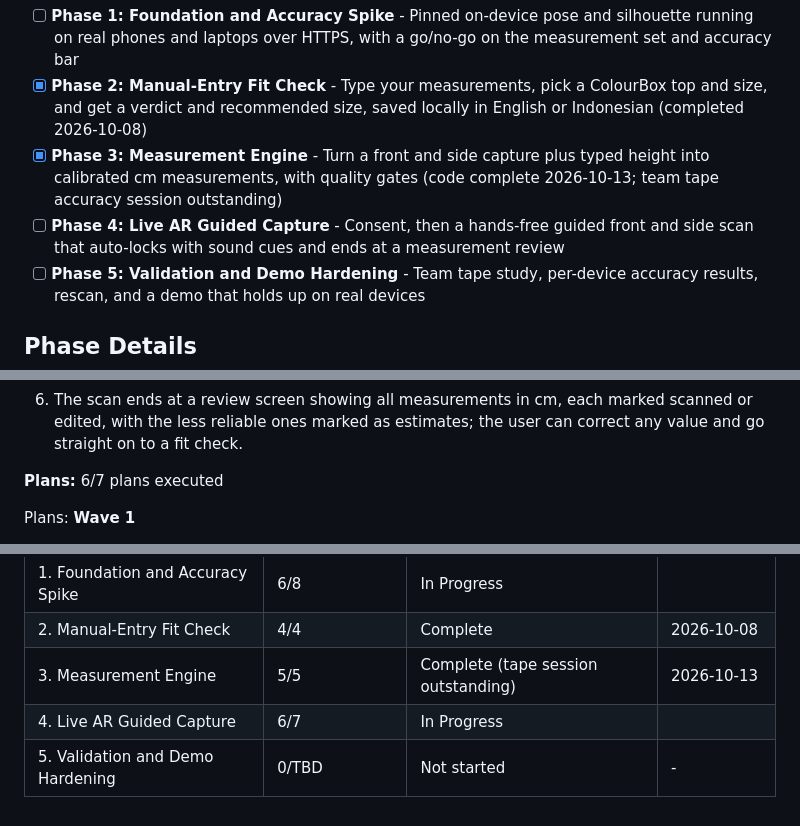
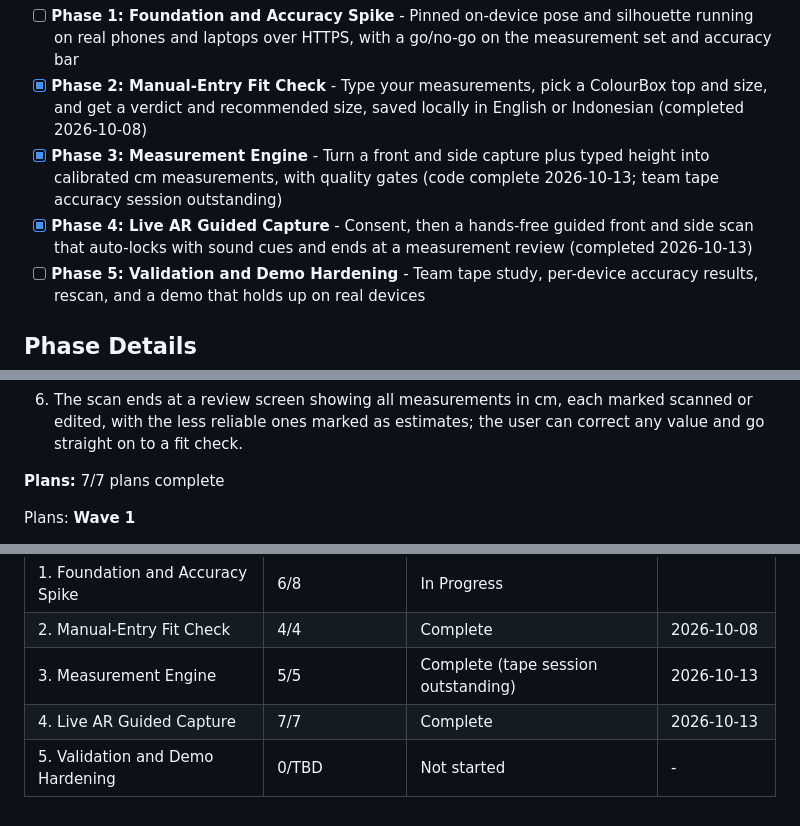
Before and after one commit to aeonkrson/Capstone, a Markdown page: .planning/ROADMAP.md, 3 parts joined by grey strips. Rendered like a GitHub page.

```diff
--- a/.planning/ROADMAP.md
+++ b/.planning/ROADMAP.md
@@ -18,7 +18,7 @@ Decimal phases appear between their surrounding integers in numeric order.
 - [ ] **Phase 1: Foundation and Accuracy Spike** - Pinned on-device pose and silhouette running on real phones and laptops over HTTPS, with a go/no-go on the measurement set and accuracy bar
 - [x] **Phase 2: Manual-Entry Fit Check** - Type your measurements, pick a ColourBox top and size, and get a verdict and recommended size, saved locally in English or Indonesian (completed 2026-10-08)
 - [x] **Phase 3: Measurement Engine** - Turn a front and side capture plus typed height into calibrated cm measurements, with quality gates (code complete 2026-10-13; team tape accuracy session outstanding)
-- [ ] **Phase 4: Live AR Guided Capture** - Consent, then a hands-free guided front and side scan that auto-locks with sound cues and ends at a measurement review
+- [x] **Phase 4: Live AR Guided Capture** - Consent, then a hands-free guided front and side scan that auto-locks with sound cues and ends at a measurement review (completed 2026-10-13)
 - [ ] **Phase 5: Validation and Demo Hardening** - Team tape study, per-device accuracy results, rescan, and a demo that holds up on real devices
 
 ## Phase Details
@@ -135,7 +135,7 @@ Plans:
   5. A full scan completes in a phone browser and on a laptop webcam. If the camera is denied or unavailable, the user sees a clear message and is sent to manual measurement entry.
   6. The scan ends at a review screen showing all measurements in cm, each marked scanned or edited, with the less reliable ones marked as estimates; the user can correct any value and go straight on to a fit check.
 
-**Plans:** 6/7 plans executed
+**Plans:** 7/7 plans complete
 
 Plans:
 **Wave 1**
@@ -183,5 +183,5 @@ Phases execute in numeric order: 1 -> 2 -> 3 -> 4 -> 5 (decimal phases, if inser
 | 1. Foundation and Accuracy Spike | 6/8 | In Progress|  |
 | 2. Manual-Entry Fit Check | 4/4 | Complete   | 2026-10-08 |
 | 3. Measurement Engine | 5/5 | Complete (tape session outstanding) | 2026-10-13 |
-| 4. Live AR Guided Capture | 6/7 | In Progress|  |
+| 4. Live AR Guided Capture | 7/7 | Complete   | 2026-10-13 |
 | 5. Validation and Demo Hardening | 0/TBD | Not started | - |
```
Also changed, not shown: other parts of .planning/ROADMAP.md (+1 -1 lines), .planning/STATE.md (+9 -7 lines), 1 other file.
